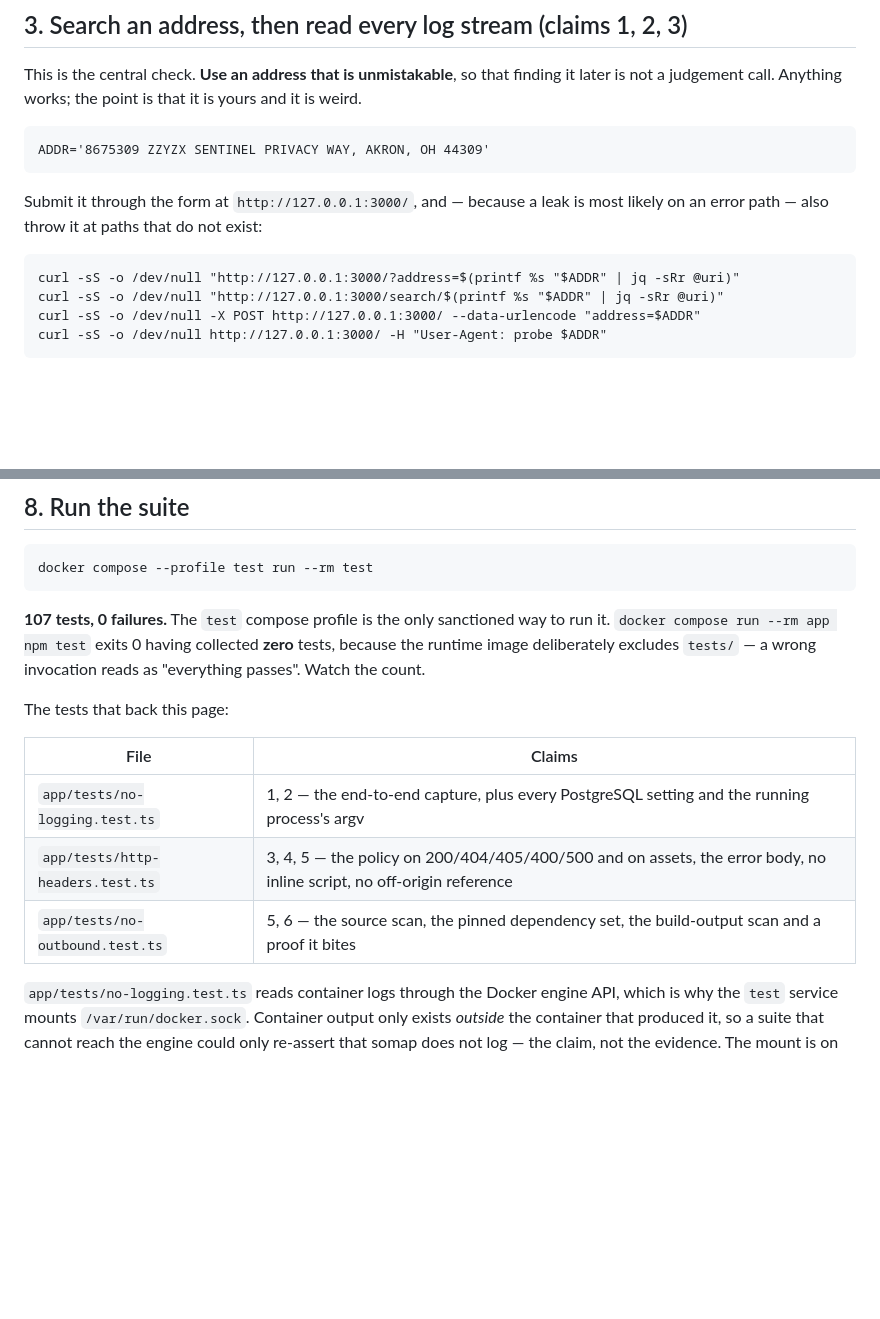
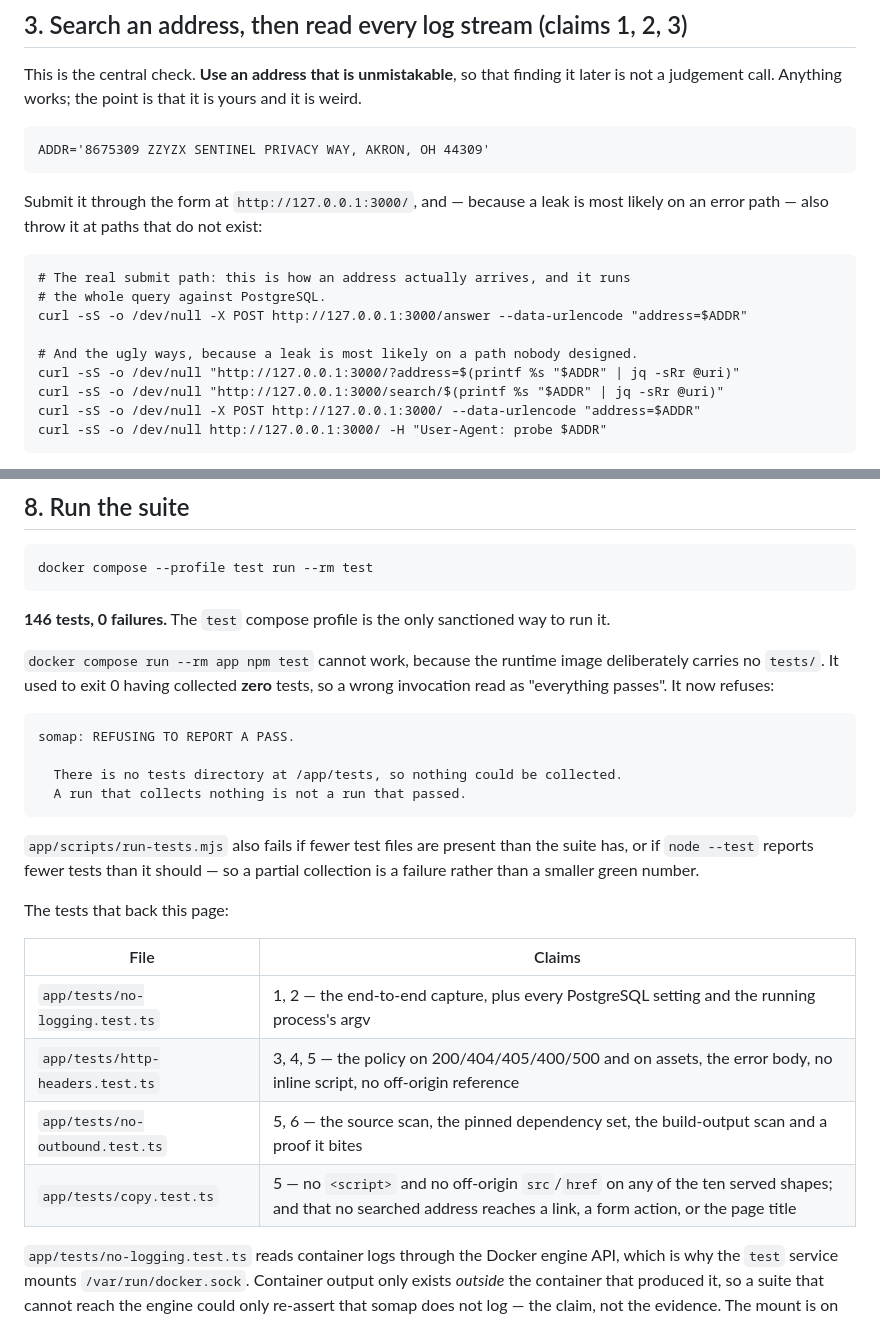
Before and after one commit to tarrowhq/tarrow, a Markdown page: docs/privacy/verification.md, 2 parts joined by grey strips. Drawn GitHub-style; blank space fills up the shorter version.

Commit message:
Privacy verification: the suite is 146 tests, and a zero-collection run now fails
Also records the real submit path (POST /answer) in the log-capture procedure,
which did not exist when that page was written, and names copy.test.ts among
the tests backing claim 5.

````diff
--- a/docs/privacy/verification.md
+++ b/docs/privacy/verification.md
@@ -145,6 +145,11 @@ Submit it through the form at `http://127.0.0.1:3000/`, and — because a leak i
 on an error path — also throw it at paths that do not exist:
 
 ```
+# The real submit path: this is how an address actually arrives, and it runs
+# the whole query against PostgreSQL.
+curl -sS -o /dev/null -X POST http://127.0.0.1:3000/answer --data-urlencode "address=$ADDR"
+
+# And the ugly ways, because a leak is most likely on a path nobody designed.
 curl -sS -o /dev/null "http://127.0.0.1:3000/?address=$(printf %s "$ADDR" | jq -sRr @uri)"
 curl -sS -o /dev/null "http://127.0.0.1:3000/search/$(printf %s "$ADDR" | jq -sRr @uri)"
 curl -sS -o /dev/null -X POST http://127.0.0.1:3000/ --data-urlencode "address=$ADDR"
@@ -422,10 +427,22 @@ premises, because the absence of an address that never reached the database prov
 docker compose --profile test run --rm test
 ```
 
-**107 tests, 0 failures.** The `test` compose profile is the only sanctioned way to run it.
-`docker compose run --rm app npm test` exits 0 having collected **zero** tests, because the
-runtime image deliberately excludes `tests/` — a wrong invocation reads as "everything
-passes". Watch the count.
+**146 tests, 0 failures.** The `test` compose profile is the only sanctioned way to run it.
+
+`docker compose run --rm app npm test` cannot work, because the runtime image deliberately
+carries no `tests/`. It used to exit 0 having collected **zero** tests, so a wrong invocation
+read as "everything passes". It now refuses:
+
+```
+somap: REFUSING TO REPORT A PASS.
+
+  There is no tests directory at /app/tests, so nothing could be collected.
+  A run that collects nothing is not a run that passed.
+```
+
+`app/scripts/run-tests.mjs` also fails if fewer test files are present than the suite has, or
+if `node --test` reports fewer tests than it should — so a partial collection is a failure
+rather than a smaller green number.
 
 The tests that back this page:
 
@@ -434,6 +451,7 @@ The tests that back this page:
 | `app/tests/no-logging.test.ts` | 1, 2 — the end-to-end capture, plus every PostgreSQL setting and the running process's argv |
 | `app/tests/http-headers.test.ts` | 3, 4, 5 — the policy on 200/404/405/400/500 and on assets, the error body, no inline script, no off-origin reference |
 | `app/tests/no-outbound.test.ts` | 5, 6 — the source scan, the pinned dependency set, the build-output scan and a proof it bites |
+| `app/tests/copy.test.ts` | 5 — no `<script>` and no off-origin `src`/`href` on any of the ten served shapes; and that no searched address reaches a link, a form action, or the page title |
 
 `app/tests/no-logging.test.ts` reads container logs through the Docker engine API, which is
 why the `test` service mounts `/var/run/docker.sock`. Container output only exists *outside*
````
